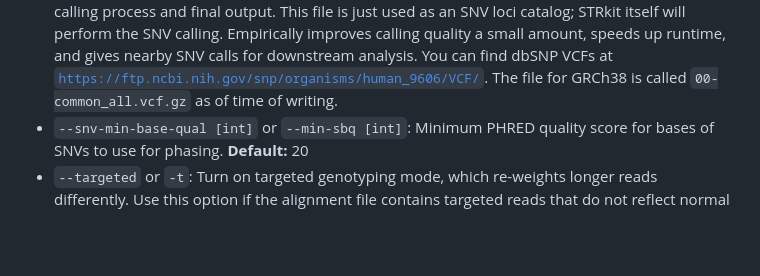
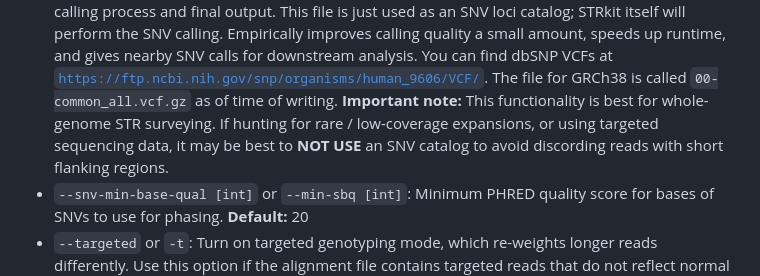
Before and after one commit to davidlougheed/strkit, a Markdown page: docs/caller_usage.md, the part around the change. GitHub-like rendering; blank space fills up the shorter version.

Commit message:
docs: mention caveat of SNV mode

```diff
--- a/docs/caller_usage.md
+++ b/docs/caller_usage.md
@@ -38,6 +38,9 @@
   You can find dbSNP VCFs at
   [`https://ftp.ncbi.nih.gov/snp/organisms/human_9606/VCF/`](https://ftp.ncbi.nih.gov/snp/organisms/human_9606/VCF/).
   The file for GRCh38 is called `00-common_all.vcf.gz` as of time of writing.
+  **Important note:** This functionality is best for whole-genome STR surveying. If hunting for rare / low-coverage
+  expansions, or using targeted sequencing data, it may be best to **NOT USE** an SNV catalog to avoid discording reads
+  with short flanking regions.
 * `--snv-min-base-qual [int]` or `--min-sbq [int]`: Minimum PHRED quality score for bases of SNVs to use for phasing.
   **Default:** 20
 * `--targeted` or `-t`: Turn on targeted genotyping mode, which re-weights longer reads differently. Use this option if
```
Also changed, not shown: 1 other file.
